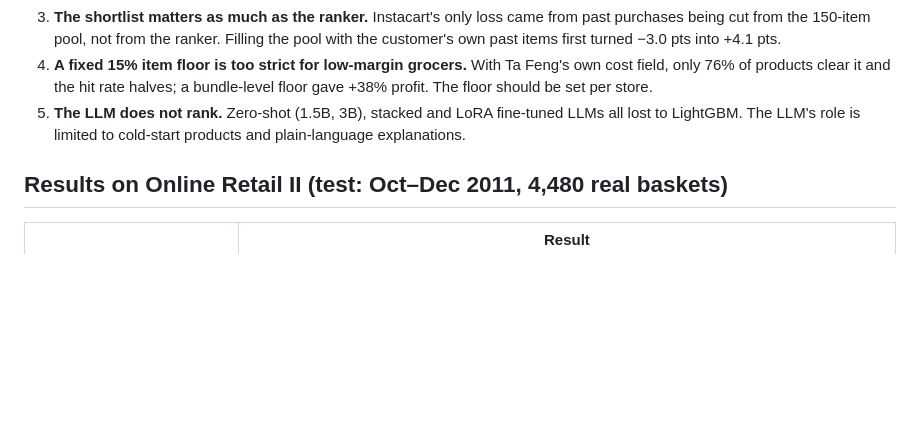
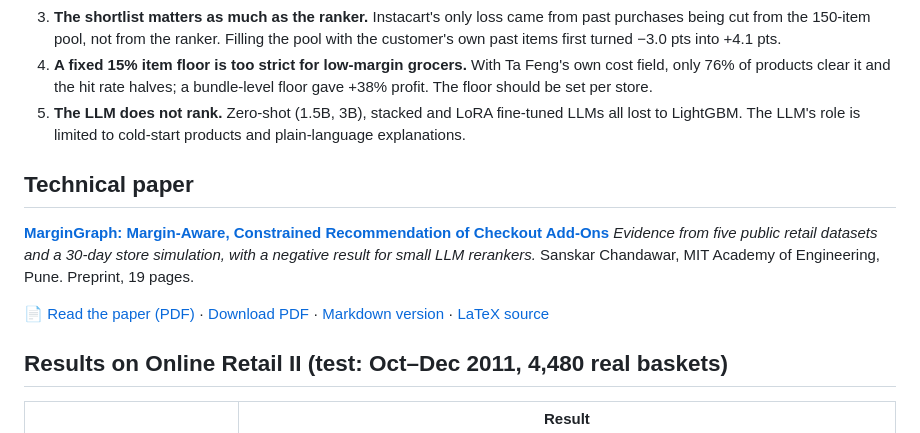
Before and after one commit to Sanskar1724/MarginGraph, a Markdown page: README.md, the part around the change. GitHub-like rendering; blank space fills up the shorter version.

Commit message:
Add Technical paper section to README with PDF links

```diff
--- a/README.md
+++ b/README.md
@@ -33,6 +33,14 @@ MarginGraph recommends add-on products that customers are likely to buy **and**
 3. **The shortlist matters as much as the ranker.** Instacart's only loss came from past purchases being cut from the 150-item pool, not from the ranker. Filling the pool with the customer's own past items first turned −3.0 pts into +4.1 pts.
 4. **A fixed 15% item floor is too strict for low-margin grocers.** With Ta Feng's own cost field, only 76% of products clear it and the hit rate halves; a bundle-level floor gave +38% profit. The floor should be set per store.
 5. **The LLM does not rank.** Zero-shot (1.5B, 3B), stacked and LoRA fine-tuned LLMs all lost to LightGBM. The LLM's role is limited to cold-start products and plain-language explanations.
+
+## Technical paper
+
+**[MarginGraph: Margin-Aware, Constrained Recommendation of Checkout Add-Ons](paper/main.pdf)**
+*Evidence from five public retail datasets and a 30-day store simulation, with a negative result for small LLM rerankers.*
+Sanskar Chandawar, MIT Academy of Engineering, Pune. Preprint, 19 pages.
+
+📄 [Read the paper (PDF)](paper/main.pdf) · [Download PDF](https://github.com/Sanskar1724/MarginGraph/raw/main/paper/main.pdf) · [Markdown version](paper/PAPER.md) · [LaTeX source](paper/main.tex)
 
 ## Results on Online Retail II (test: Oct–Dec 2011, 4,480 real baskets)
 
```
Also changed, not shown: docs/WORKLOG.md (+1 -0 lines), docs/worklog/technical-paper-links.md (added, +14 -0 lines).
